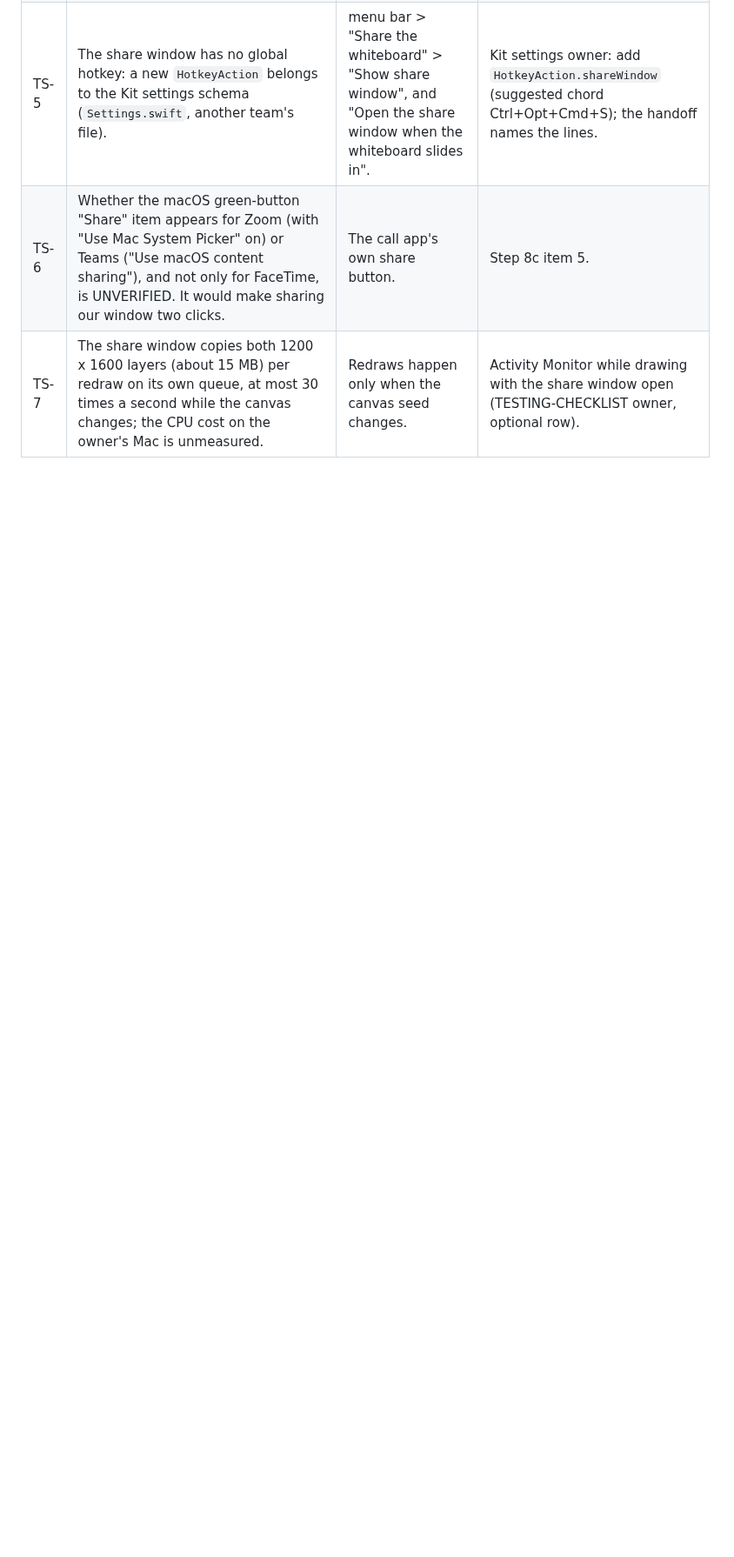
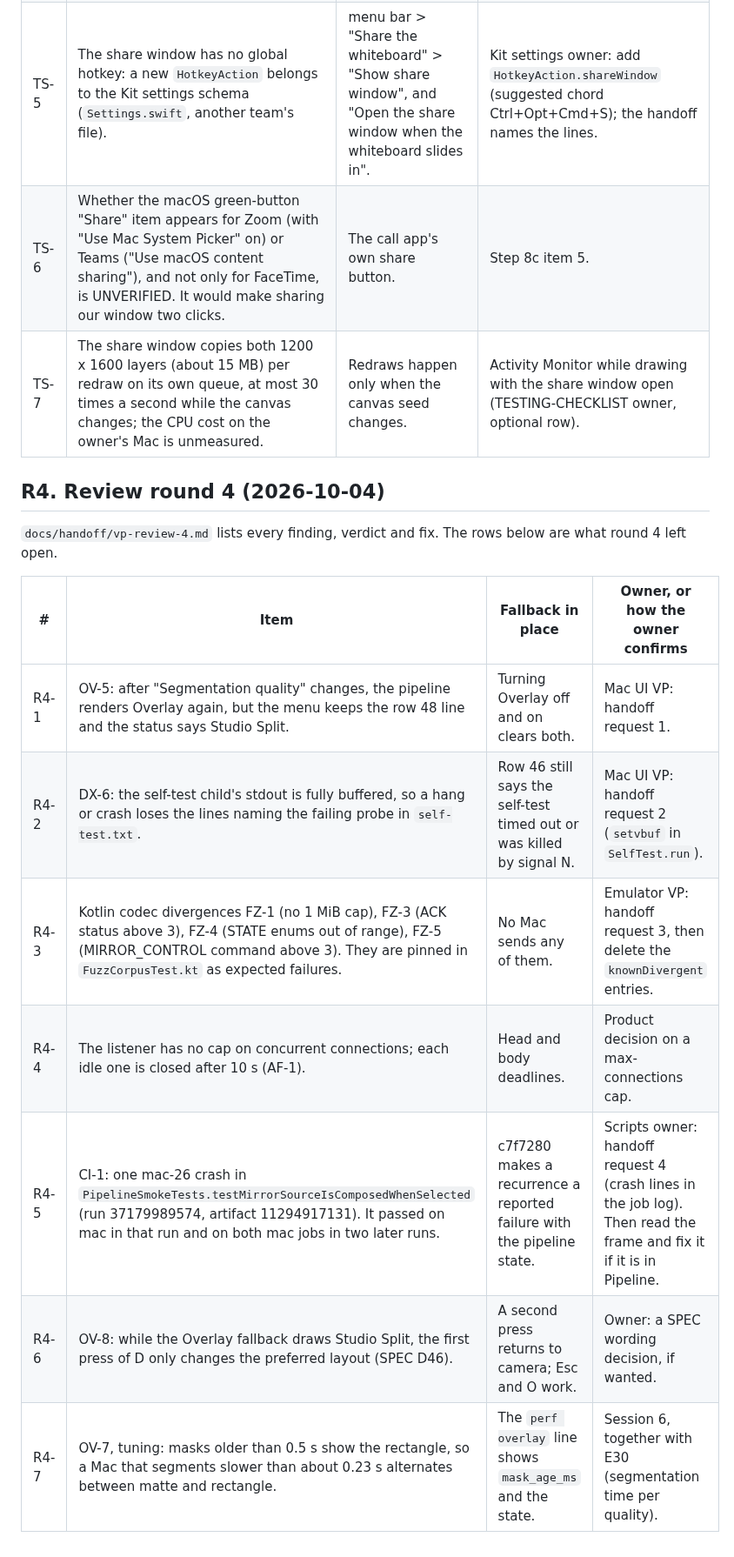
Before and after one commit to 12twelve12hi/daylight-control-your-mac, a Markdown page: whiteboard-camera/docs/LOOSE_ENDS.md, the part around the change. Shown at 87% size. Rendered like a GitHub page; blank space fills up the shorter version.

Commit message:
docs: Review round 4 handoff (final), STATUS "Review round 4", LOOSE_ENDS R4
Findings OV-1..OV-8, WF-1, AF-1..AF-3, DX-1..DX-6, FZ-1..FZ-5 and CI-1 with verdicts, fixes and
proving run 37181016158 (golden with fuzz-check, web, kit-linux, android, mac, mac-26 green);
requests to the Mac UI, Emulator and scripts owners. Docs only: the golden job proves the tree.

Co-Authored-By: Claude Opus 5.5 <noreply@anthropic.com>
Claude-Session: https://claude.ai/code/session_01BAqYez56CZo2HTSqRSfbf1

```diff
--- a/whiteboard-camera/docs/LOOSE_ENDS.md
+++ b/whiteboard-camera/docs/LOOSE_ENDS.md
@@ -288,3 +288,17 @@ Engineering tickets that follow the owner's decisions of 2026-10-03, ready to be
 | TS-5 | The share window has no global hotkey: a new `HotkeyAction` belongs to the Kit settings schema (`Settings.swift`, another team's file). | menu bar > "Share the whiteboard" > "Show share window", and "Open the share window when the whiteboard slides in". | Kit settings owner: add `HotkeyAction.shareWindow` (suggested chord Ctrl+Opt+Cmd+S); the handoff names the lines. |
 | TS-6 | Whether the macOS green-button "Share" item appears for Zoom (with "Use Mac System Picker" on) or Teams ("Use macOS content sharing"), and not only for FaceTime, is UNVERIFIED. It would make sharing our window two clicks. | The call app's own share button. | Step 8c item 5. |
 | TS-7 | The share window copies both 1200 x 1600 layers (about 15 MB) per redraw on its own queue, at most 30 times a second while the canvas changes; the CPU cost on the owner's Mac is unmeasured. | Redraws happen only when the canvas seed changes. | Activity Monitor while drawing with the share window open (TESTING-CHECKLIST owner, optional row). |
+
+## R4. Review round 4 (2026-10-04)
+
+`docs/handoff/vp-review-4.md` lists every finding, verdict and fix. The rows below are what round 4 left open.
+
+| # | Item | Fallback in place | Owner, or how the owner confirms |
+|---|---|---|---|
+| R4-1 | OV-5: after "Segmentation quality" changes, the pipeline renders Overlay again, but the menu keeps the row 48 line and the status says Studio Split. | Turning Overlay off and on clears both. | Mac UI VP: handoff request 1. |
+| R4-2 | DX-6: the self-test child's stdout is fully buffered, so a hang or crash loses the lines naming the failing probe in `self-test.txt`. | Row 46 still says the self-test timed out or was killed by signal N. | Mac UI VP: handoff request 2 (`setvbuf` in `SelfTest.run`). |
+| R4-3 | Kotlin codec divergences FZ-1 (no 1 MiB cap), FZ-3 (ACK status above 3), FZ-4 (STATE enums out of range), FZ-5 (MIRROR_CONTROL command above 3). They are pinned in `FuzzCorpusTest.kt` as expected failures. | No Mac sends any of them. | Emulator VP: handoff request 3, then delete the `knownDivergent` entries. |
+| R4-4 | The listener has no cap on concurrent connections; each idle one is closed after 10 s (AF-1). | Head and body deadlines. | Product decision on a max-connections cap. |
+| R4-5 | CI-1: one mac-26 crash in `PipelineSmokeTests.testMirrorSourceIsComposedWhenSelected` (run 37179989574, artifact 11294917131). It passed on mac in that run and on both mac jobs in two later runs. | c7f7280 makes a recurrence a reported failure with the pipeline state. | Scripts owner: handoff request 4 (crash lines in the job log). Then read the frame and fix it if it is in Pipeline. |
+| R4-6 | OV-8: while the Overlay fallback draws Studio Split, the first press of D only changes the preferred layout (SPEC D46). | A second press returns to camera; Esc and O work. | Owner: a SPEC wording decision, if wanted. |
+| R4-7 | OV-7, tuning: masks older than 0.5 s show the rectangle, so a Mac that segments slower than about 0.23 s alternates between matte and rectangle. | The `perf overlay` line shows `mask_age_ms` and the state. | Session 6, together with E30 (segmentation time per quality). |
```
Also changed, not shown: whiteboard-camera/docs/STATUS.md (+9 -0 lines), 1 other file.
